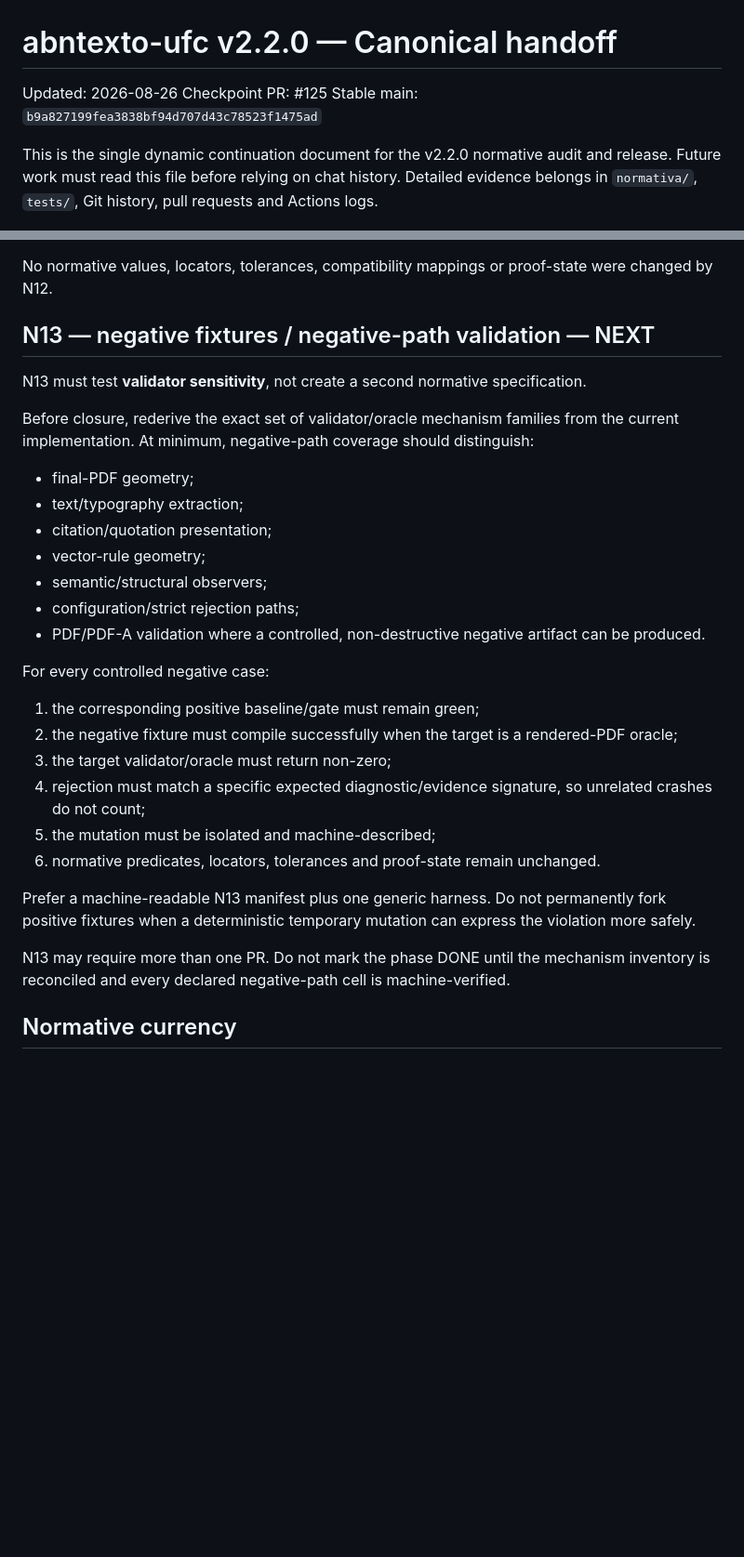
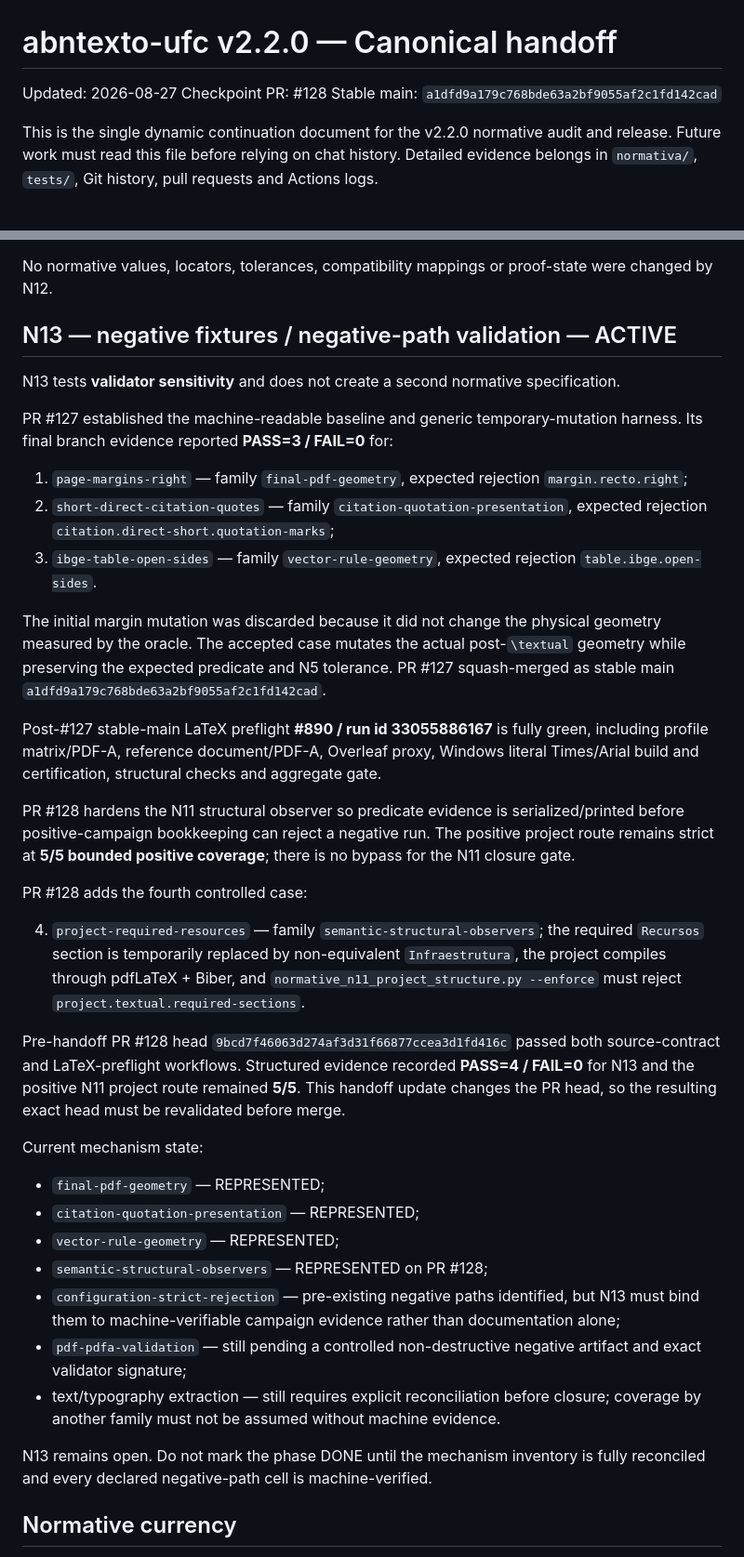
Before and after one commit to tiagosombrra/abntexto-ufc, a Markdown page: docs/HANDOFF-V2.2.0.md, 2 parts joined by grey strips. Shown at 93% size. GitHub-like rendering; blank space fills up the shorter version.

Commit message:
docs: advance canonical handoff through N13 structural hardening

```diff
--- a/docs/HANDOFF-V2.2.0.md
+++ b/docs/HANDOFF-V2.2.0.md
@@ -1,8 +1,8 @@
 # abntexto-ufc v2.2.0 — Canonical handoff
 
-Updated: 2026-08-26
-Checkpoint PR: #125
-Stable main: `b9a827199fea3838bf94d707d43c78523f1475ad`
+Updated: 2026-08-27
+Checkpoint PR: #128
+Stable main: `a1dfd9a179c768bde63a2bf9055af2c1fd142cad`
 
 This is the single dynamic continuation document for the v2.2.0 normative audit and release. Future work must read this file before relying on chat history. Detailed evidence belongs in `normativa/`, `tests/`, Git history, pull requests and Actions logs.
 
@@ -160,32 +160,39 @@ The N12 manifest binds certification to stable-main workflow run **#875 / run id
 
 No normative values, locators, tolerances, compatibility mappings or proof-state were changed by N12.
 
-## N13 — negative fixtures / negative-path validation — NEXT
+## N13 — negative fixtures / negative-path validation — ACTIVE
 
-N13 must test **validator sensitivity**, not create a second normative specification.
+N13 tests **validator sensitivity** and does not create a second normative specification.
 
-Before closure, rederive the exact set of validator/oracle mechanism families from the current implementation. At minimum, negative-path coverage should distinguish:
+PR #127 established the machine-readable baseline and generic temporary-mutation harness. Its final branch evidence reported **PASS=3 / FAIL=0** for:
 
-- final-PDF geometry;
-- text/typography extraction;
-- citation/quotation presentation;
-- vector-rule geometry;
-- semantic/structural observers;
-- configuration/strict rejection paths;
-- PDF/PDF-A validation where a controlled, non-destructive negative artifact can be produced.
+1. `page-margins-right` — family `final-pdf-geometry`, expected rejection `margin.recto.right`;
+2. `short-direct-citation-quotes` — family `citation-quotation-presentation`, expected rejection `citation.direct-short.quotation-marks`;
+3. `ibge-table-open-sides` — family `vector-rule-geometry`, expected rejection `table.ibge.open-sides`.
 
-For every controlled negative case:
+The initial margin mutation was discarded because it did not change the physical geometry measured by the oracle. The accepted case mutates the actual post-`\textual` geometry while preserving the expected predicate and N5 tolerance. PR #127 squash-merged as stable main `a1dfd9a179c768bde63a2bf9055af2c1fd142cad`.
 
-1. the corresponding positive baseline/gate must remain green;
-2. the negative fixture must compile successfully when the target is a rendered-PDF oracle;
-3. the target validator/oracle must return non-zero;
-4. rejection must match a specific expected diagnostic/evidence signature, so unrelated crashes do not count;
-5. the mutation must be isolated and machine-described;
-6. normative predicates, locators, tolerances and proof-state remain unchanged.
+Post-#127 stable-main LaTeX preflight **#890 / run id 33055886167** is fully green, including profile matrix/PDF-A, reference document/PDF-A, Overleaf proxy, Windows literal Times/Arial build and certification, structural checks and aggregate gate.
 
-Prefer a machine-readable N13 manifest plus one generic harness. Do not permanently fork positive fixtures when a deterministic temporary mutation can express the violation more safely.
+PR #128 hardens the N11 structural observer so predicate evidence is serialized/printed before positive-campaign bookkeeping can reject a negative run. The positive project route remains strict at **5/5 bounded positive coverage**; there is no bypass for the N11 closure gate.
 
-N13 may require more than one PR. Do not mark the phase DONE until the mechanism inventory is reconciled and every declared negative-path cell is machine-verified.
+PR #128 adds the fourth controlled case:
+
+4. `project-required-resources` — family `semantic-structural-observers`; the required `Recursos` section is temporarily replaced by non-equivalent `Infraestrutura`, the project compiles through pdfLaTeX + Biber, and `normative_n11_project_structure.py --enforce` must reject `project.textual.required-sections`.
+
+Pre-handoff PR #128 head `9bcd7f46063d274af3d31f66877ccea3d1fd416c` passed both source-contract and LaTeX-preflight workflows. Structured evidence recorded **PASS=4 / FAIL=0** for N13 and the positive N11 project route remained **5/5**. This handoff update changes the PR head, so the resulting exact head must be revalidated before merge.
+
+Current mechanism state:
+
+- `final-pdf-geometry` — REPRESENTED;
+- `citation-quotation-presentation` — REPRESENTED;
+- `vector-rule-geometry` — REPRESENTED;
+- `semantic-structural-observers` — REPRESENTED on PR #128;
+- `configuration-strict-rejection` — pre-existing negative paths identified, but N13 must bind them to machine-verifiable campaign evidence rather than documentation alone;
+- `pdf-pdfa-validation` — still pending a controlled non-destructive negative artifact and exact validator signature;
+- text/typography extraction — still requires explicit reconciliation before closure; coverage by another family must not be assumed without machine evidence.
+
+N13 remains open. Do not mark the phase DONE until the mechanism inventory is fully reconciled and every declared negative-path cell is machine-verified.
 
 ## Normative currency
 
```
Also changed, not shown: other parts of docs/HANDOFF-V2.2.0.md (+14 -9 lines).
